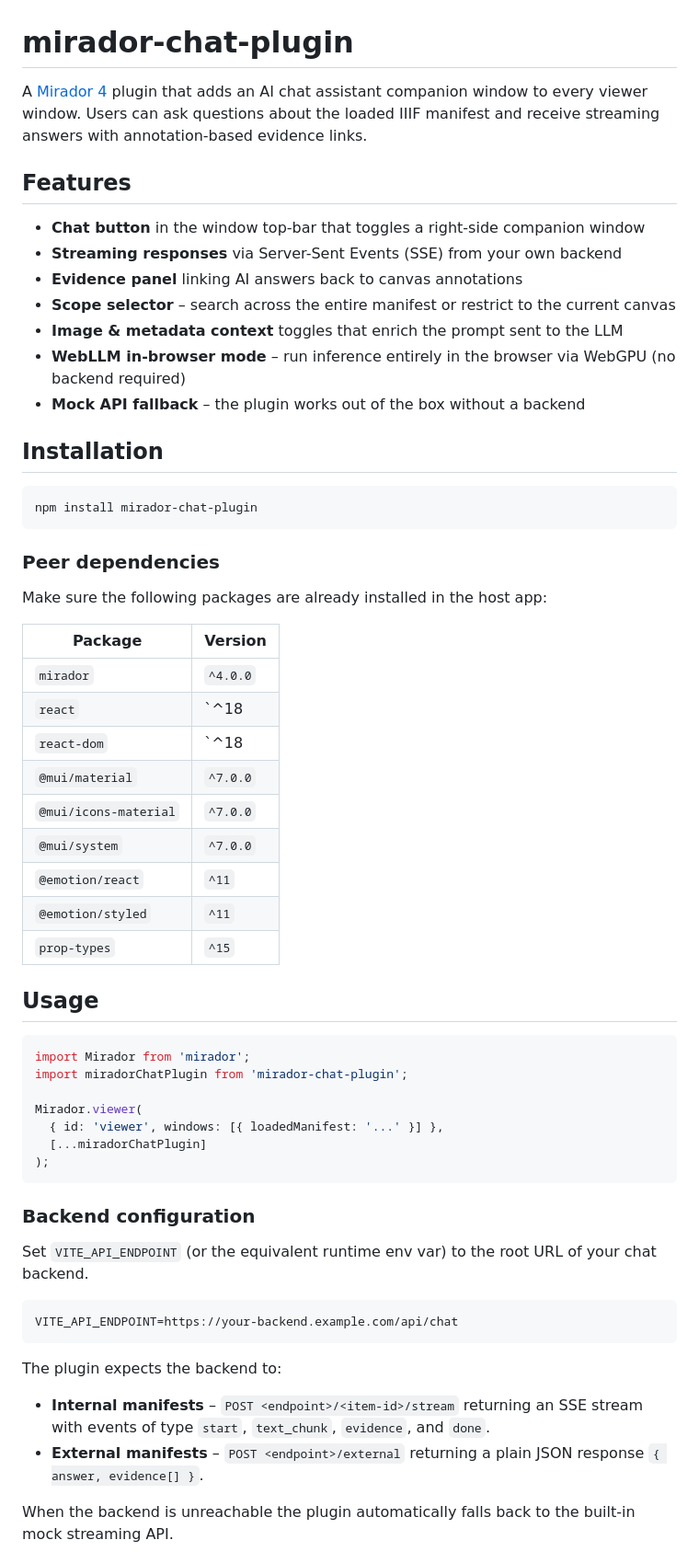
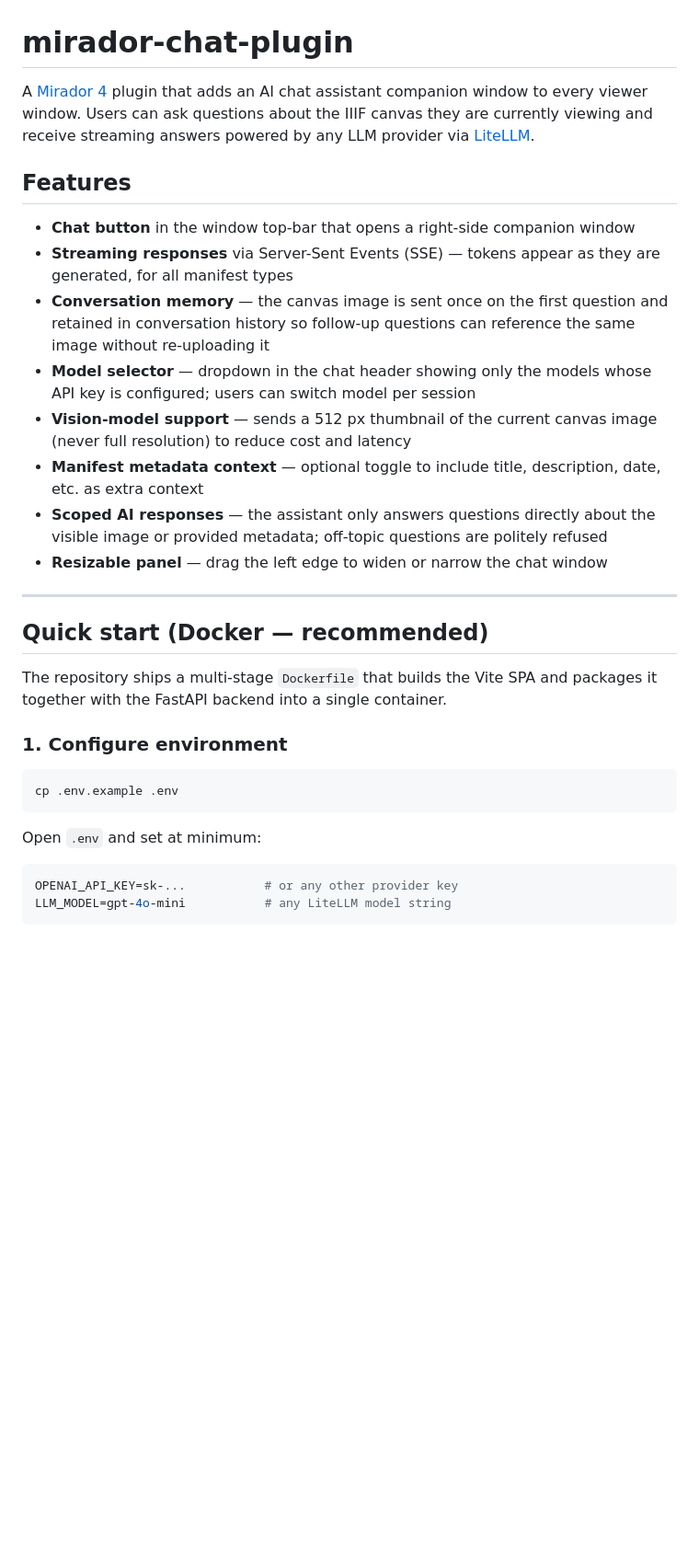
Before and after one commit to ublrama/mirador-chat-plugin, a Markdown page: README.md, the part around one of its changes. Shown at 92% size. Drawn GitHub-style; blank space fills up the shorter version.

Commit message:
feat: update README with enhanced features and Ollama container setup instructions

````diff
--- a/README.md
+++ b/README.md
@@ -1,63 +1,34 @@
 # mirador-chat-plugin
 
-A [Mirador 4](https://github.com/ProjectMirador/mirador) plugin that adds an AI chat assistant companion window to every viewer window. Users can ask questions about the loaded IIIF manifest and receive streaming answers with annotation-based evidence links.
+A [Mirador 4](https://github.com/ProjectMirador/mirador) plugin that adds an AI chat assistant companion window to every viewer window. Users can ask questions about the IIIF canvas they are currently viewing and receive streaming answers powered by any LLM provider via [LiteLLM](https://docs.litellm.ai/).
 
 ## Features
 
-- **Chat button** in the window top-bar that toggles a right-side companion window
-- **Streaming responses** via Server-Sent Events (SSE) from your own backend
-- **Evidence panel** linking AI answers back to canvas annotations
-- **Scope selector** – search across the entire manifest or restrict to the current canvas
-- **Image & metadata context** toggles that enrich the prompt sent to the LLM
-- **WebLLM in-browser mode** – run inference entirely in the browser via WebGPU (no backend required)
-- **Mock API fallback** – the plugin works out of the box without a backend
+- **Chat button** in the window top-bar that opens a right-side companion window
+- **Streaming responses** via Server-Sent Events (SSE) — tokens appear as they are generated, for all manifest types
+- **Conversation memory** — the canvas image is sent once on the first question and retained in conversation history so follow-up questions can reference the same image without re-uploading it
+- **Model selector** — dropdown in the chat header showing only the models whose API key is configured; users can switch model per session
+- **Vision-model support** — sends a 512 px thumbnail of the current canvas image (never full resolution) to reduce cost and latency
+- **Manifest metadata context** — optional toggle to include title, description, date, etc. as extra context
+- **Scoped AI responses** — the assistant only answers questions directly about the visible image or provided metadata; off-topic questions are politely refused
+- **Resizable panel** — drag the left edge to widen or narrow the chat window
 
-## Installation
+---
+
+## Quick start (Docker — recommended)
+
+The repository ships a multi-stage `Dockerfile` that builds the Vite SPA and packages it together with the FastAPI backend into a single container.
+
+### 1. Configure environment
 
 ```bash
-npm install mirador-chat-plugin
+cp .env.example .env
 ```
 
-### Peer dependencies
+Open `.env` and set at minimum:
 
-Make sure the following packages are already installed in the host app:
-
-| Package | Version |
-|---|---|
-| `mirador` | `^4.0.0` |
-| `react` | `^18 || ^19` |
-| `react-dom` | `^18 || ^19` |
-| `@mui/material` | `^7.0.0` |
-| `@mui/icons-material` | `^7.0.0` |
-| `@mui/system` | `^7.0.0` |
-| `@emotion/react` | `^11` |
-| `@emotion/styled` | `^11` |
-| `prop-types` | `^15` |
-
-## Usage
-
-```js
-import Mirador from 'mirador';
-import miradorChatPlugin from 'mirador-chat-plugin';
-
-Mirador.viewer(
-  { id: 'viewer', windows: [{ loadedManifest: '...' }] },
-  [...miradorChatPlugin]
-);
+```ini
+OPENAI_API_KEY=sk-...           # or any other provider key
+LLM_MODEL=gpt-4o-mini           # any LiteLLM model string
 ```
 
-### Backend configuration
-
-Set `VITE_API_ENDPOINT` (or the equivalent runtime env var) to the root URL of your chat backend.
-
-```
-VITE_API_ENDPOINT=https://your-backend.example.com/api/chat
-```
-
-The plugin expects the backend to:
-
-- **Internal manifests** – `POST <endpoint>/<item-id>/stream` returning an SSE stream with events of type `start`, `text_chunk`, `evidence`, and `done`.
-- **External manifests** – `POST <endpoint>/external` returning a plain JSON response `{ answer, evidence[] }`.
-
-When the backend is unreachable the plugin automatically falls back to the built-in mock streaming API.
-
````
Also changed, not shown: other parts of README.md (+261 -147 lines).
